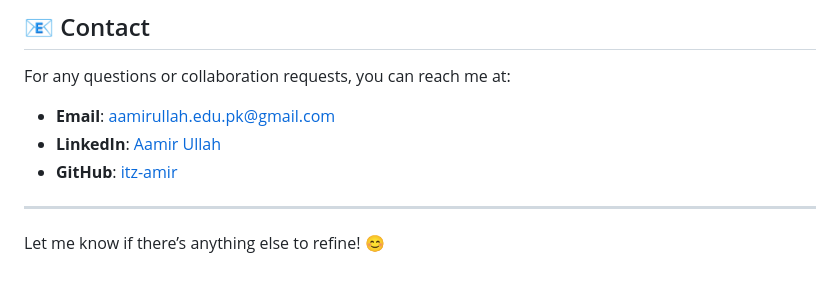
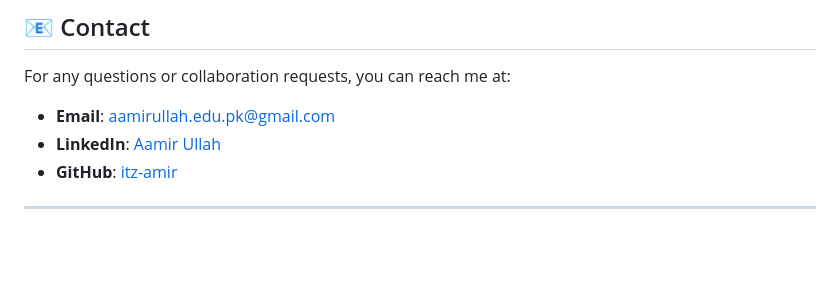
Before and after one commit to aamir-ullah-offical/SMIT-Work, a Markdown page: README.md, the part around the change. Rendered like a GitHub page; blank space fills up the shorter version.

```diff
--- a/README.md
+++ b/README.md
@@ -120,5 +120,3 @@ For any questions or collaboration requests, you can reach me at:
 - **GitHub**: [itz-amir](https://github.com/itz-amir)
 
 ---
-
-Let me know if there’s anything else to refine! 😊
```
